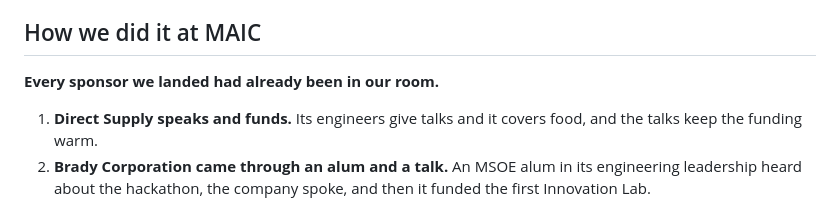
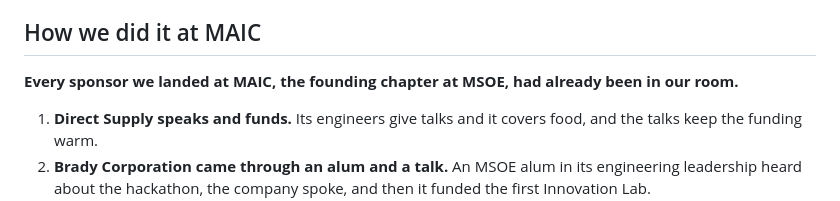
Before and after one commit to ALL-Applied-AI-Network/aain-content, a Markdown page: playbooks/sponsorship/index.md, the part around the change. GitHub-like rendering.

Commit message:
Playbooks: say what MAIC stands for where its heading first appears
Co-Authored-By: Claude Opus 5.5 <noreply@anthropic.com>

```diff
--- a/playbooks/sponsorship/index.md
+++ b/playbooks/sponsorship/index.md
@@ -12,7 +12,7 @@ Your chapter is a sponsored project of the ALL Applied AI Network Foundation, a
 
 ## How we did it at MAIC
 
-**Every sponsor we landed had already been in our room.**
+**Every sponsor we landed at MAIC, the founding chapter at MSOE, had already been in our room.**
 
 1. **Direct Supply speaks and funds.** Its engineers give talks and it covers food, and the talks keep the funding warm.
 2. **Brady Corporation came through an alum and a talk.** An MSOE alum in its engineering leadership heard about the hackathon, the company spoke, and then it funded the first Innovation Lab.
```
Also changed, not shown: playbooks/getting-started/index.md (+1 -1 lines).
